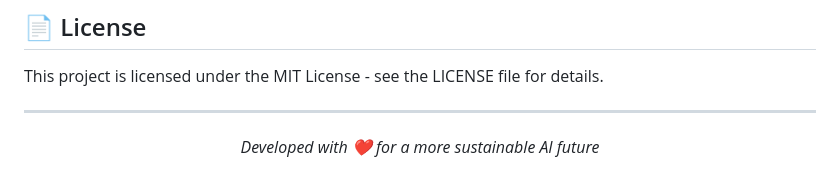
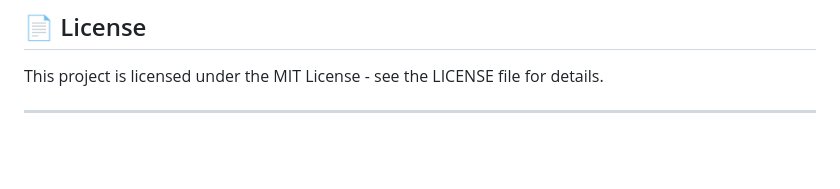
Before and after one commit to abhijadhav14/Sustainable-AI-Energy-Consumption-Prediction-Model, a Markdown page: README.md, the part around the change. Drawn GitHub-style; blank space fills up the shorter version.

```diff
--- a/README.md
+++ b/README.md
@@ -257,7 +257,3 @@ Please ensure your code adheres to our sustainability principles and includes ap
 This project is licensed under the MIT License - see the LICENSE file for details.
 
 ---
-
-<p align="center">
-  <i>Developed with ❤️ for a more sustainable AI future</i>
-</p>
```
